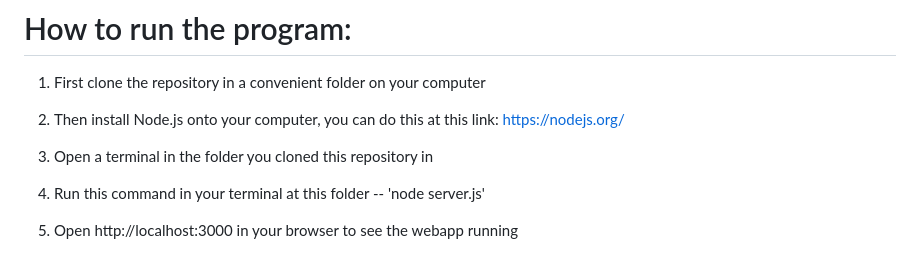
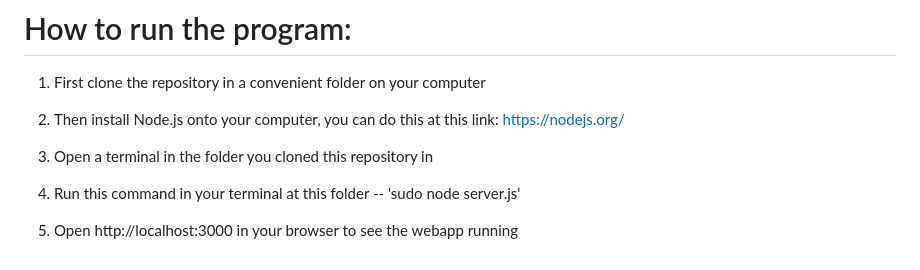
Before and after one commit to intro-gen-ai/Business-buyer-software, a Markdown page: README.md, the part around the change. Drawn GitHub-style.

```diff
--- a/README.md
+++ b/README.md
@@ -128,6 +128,6 @@ Do you plan on continuing the project? What will you do with what you've learnin
 
 3. Open a terminal in the folder you cloned this repository in
 
-4. Run this command in your terminal at this folder --  'node server.js'
+4. Run this command in your terminal at this folder --  'sudo node server.js'
 
 5. Open http://localhost:3000 in your browser to see the webapp running
```
